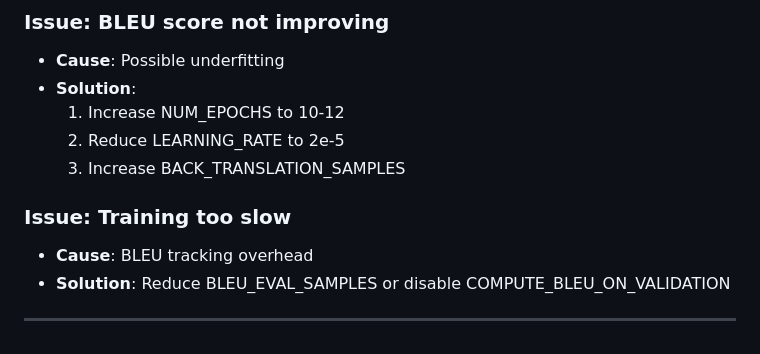
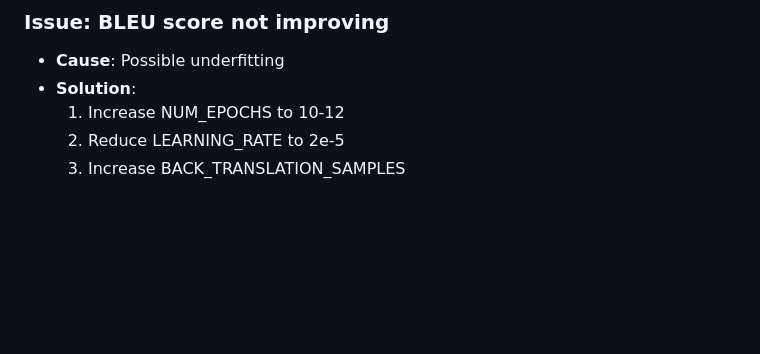
Before and after one commit to ndagirenairah/ENGLISH-LUGANDA-TRANSLATOR, a Markdown page: ENHANCEMENTS_GUIDE.md, the part around the change. Rendered like a GitHub page; blank space fills up the shorter version.

```diff
--- a/ENHANCEMENTS_GUIDE.md
+++ b/ENHANCEMENTS_GUIDE.md
@@ -327,9 +327,3 @@ BACK_TRANSLATION_SAMPLES = 10000  # Default: 5000
   1. Increase NUM_EPOCHS to 10-12
   2. Reduce LEARNING_RATE to 2e-5
   3. Increase BACK_TRANSLATION_SAMPLES
-
-### Issue: Training too slow
-- **Cause**: BLEU tracking overhead
-- **Solution**: Reduce BLEU_EVAL_SAMPLES or disable COMPUTE_BLEU_ON_VALIDATION
-
----
```
